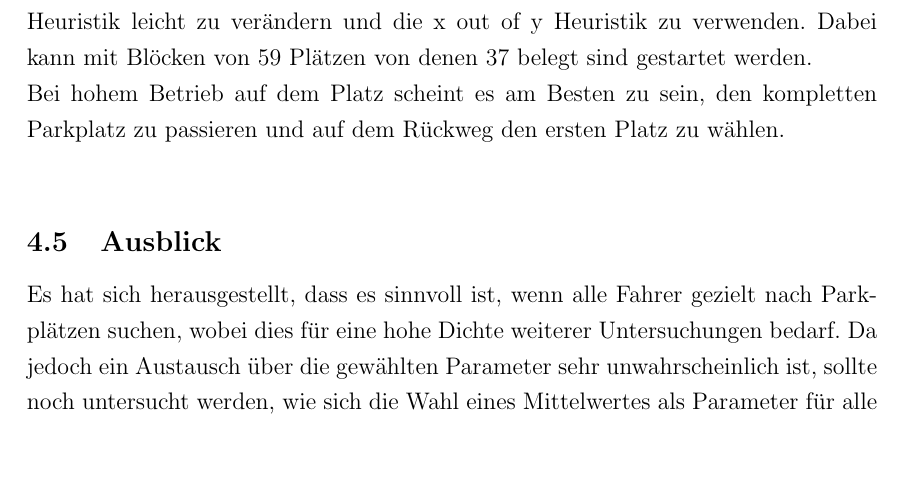
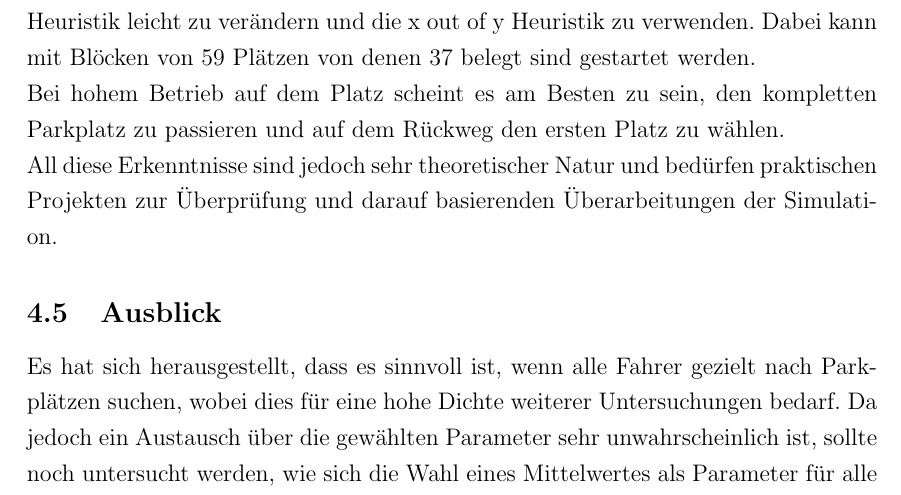
Before and after one commit to themetalone/SS16MoMaParkingProblem, a LaTeX document (Ausarbeitung/ParkingProblem.tex, which reads Ausarbeitung/Ergebnisse.tex): part of page 15 of 38, cut so that both start at the same text, the shorter picture padded with empty space. Compiled offline with pdfLaTeX.

Commit message:
zusätzliche Anmerkung

```diff
--- a/Ausarbeitung/Ergebnisse.tex
+++ b/Ausarbeitung/Ergebnisse.tex
@@ -129,6 +129,7 @@ Am wahrscheinlichsten scheint es derzeit zu sein, davon auszugehen, dass einige,
  Dann kann man Fahrern raten bei niedrigem Verkehrsaufkommen die Block count Heuristik zu verfolgen. Dabei kann mit einem Block von 51 Autos gestartet werden und dieser Parameter durch Variation verbessert werden.\\
  Kommen etwa 2 Autos pro Minute auf dem Parkplatz an, so ist es sinnvoll diese Heuristik leicht zu verändern und die x out of y Heuristik zu verwenden. Dabei kann mit Blöcken von 59 Plätzen von denen 37 belegt sind gestartet werden.\\
  Bei hohem Betrieb auf dem Platz scheint es am Besten zu sein, den kompletten Parkplatz zu passieren und auf dem Rückweg den ersten Platz zu wählen.\\
+All diese Erkenntnisse sind jedoch sehr theoretischer Natur und bedürfen praktischen Projekten zur Überprüfung und darauf basierenden Überarbeitungen der Simulation.
 
  \subsection{Ausblick}
 
```
